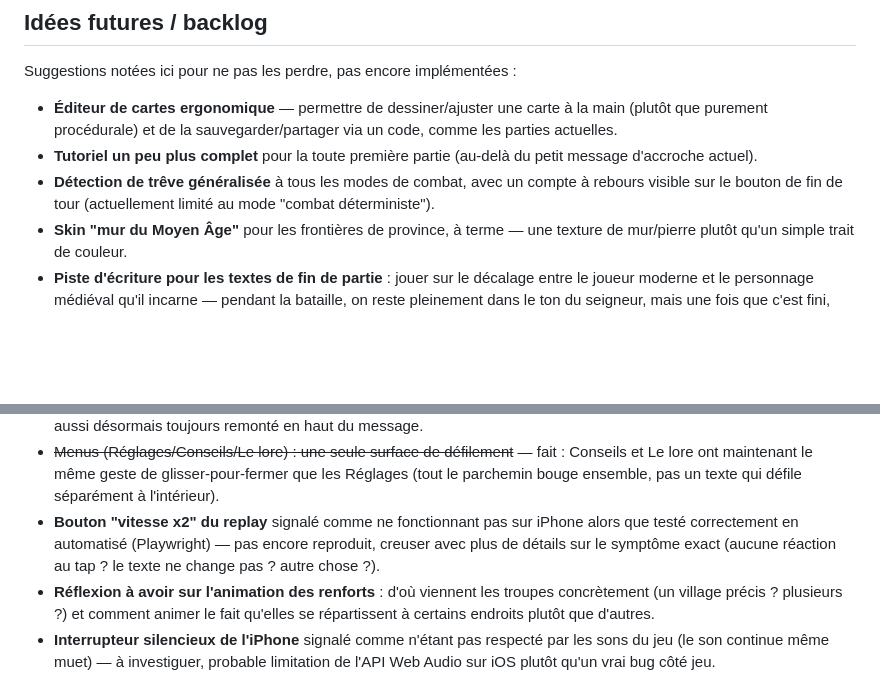
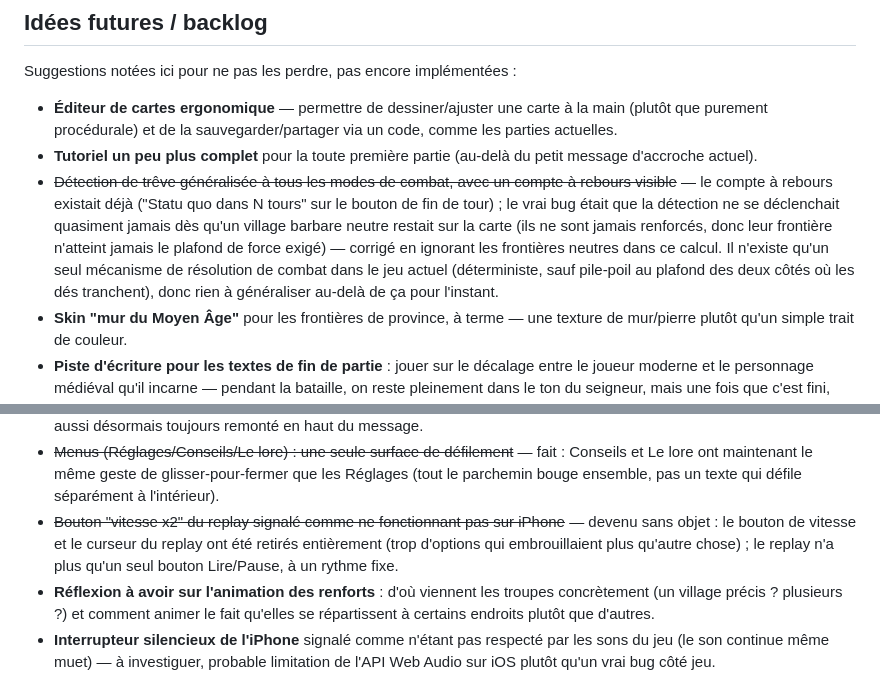
Before and after one commit to PierreMillon/knight-wars, a Markdown page: README.md, 2 parts joined by grey strips. GitHub-like rendering; blank space fills up the shorter version.

Commit message:
Met à jour le backlog du README (trêve généralisée, vitesse replay) (#52)
- Trêve généralisée à tous les modes de combat : marqué fait — le compte à
  rebours existait déjà, le vrai bug (frontières neutres jamais capées)
  vient d'être corrigé, et il n'existe qu'un seul mécanisme de résolution
  de combat dans le jeu actuel, donc rien à généraliser au-delà
- Bouton vitesse x2 du replay : devenu sans objet, le bouton et le curseur
  ont été retirés entièrement de l'interface de replay


Claude-Session: https://claude.ai/code/session_01QqhAde6ddjt147d3UjUmKA

Co-authored-by: Claude <noreply@anthropic.com>

```diff
--- a/README.md
+++ b/README.md
@@ -10,7 +10,7 @@ Suggestions notées ici pour ne pas les perdre, pas encore implémentées :
 
 - **Éditeur de cartes ergonomique** — permettre de dessiner/ajuster une carte à la main (plutôt que purement procédurale) et de la sauvegarder/partager via un code, comme les parties actuelles.
 - **Tutoriel un peu plus complet** pour la toute première partie (au-delà du petit message d'accroche actuel).
-- **Détection de trêve généralisée** à tous les modes de combat, avec un compte à rebours visible sur le bouton de fin de tour (actuellement limité au mode "combat déterministe").
+- ~~Détection de trêve généralisée à tous les modes de combat, avec un compte à rebours visible~~ — le compte à rebours existait déjà ("Statu quo dans N tours" sur le bouton de fin de tour) ; le vrai bug était que la détection ne se déclenchait quasiment jamais dès qu'un village barbare neutre restait sur la carte (ils ne sont jamais renforcés, donc leur frontière n'atteint jamais le plafond de force exigé) — corrigé en ignorant les frontières neutres dans ce calcul. Il n'existe qu'un seul mécanisme de résolution de combat dans le jeu actuel (déterministe, sauf pile-poil au plafond des deux côtés où les dés tranchent), donc rien à généraliser au-delà de ça pour l'instant.
 - **Skin "mur du Moyen Âge"** pour les frontières de province, à terme — une texture de mur/pierre plutôt qu'un simple trait de couleur.
 - **Piste d'écriture pour les textes de fin de partie** : jouer sur le décalage entre le joueur moderne et le personnage médiéval qu'il incarne — pendant la bataille, on reste pleinement dans le ton du seigneur, mais une fois que c'est fini, une touche moderne/anachronique peut percer (un aparté entre *astérisques*, dans le style du "*soupir*"/"sandwich vegan" déjà en place) : il redevient lui-même l'instant d'une phrase avant de replonger. Pas une règle systématique, juste une carte à jouer de temps en temps sur les lignes de victoire/défaite.
 - **Voyages en bateau / traversées d'eau** : mécanique de jeu à concevoir — les hexagones gris de fond de carte deviennent de l'eau ; attaquer à travers l'eau (chemin le plus court calculé) coûte de la force par case traversée (1 par case si c'est un lac entièrement fermé, 2 si c'est une zone connectée à l'"océan" extérieur, donc plus dangereuse). L'animation de déplacement sur l'eau devrait aussi être deux fois plus lente que sur terre. Grosse mécanique, à faire avec soin (chemin le plus court sur la grille hexagonale, détection lac/océan par flood-fill, équilibrage).
@@ -19,7 +19,7 @@ Suggestions notées ici pour ne pas les perdre, pas encore implémentées :
 - **Vibration + son à chaque village supplémentaire** pendant un glisser d'attaque en chaîne (pas seulement au relâchement) — quelque chose de discret et organique, plus la même mélodie que l'attaque mais une quinte plus bas.
 - ~~Écran de fin de partie : glisser vers le bas pour révéler la carte~~ — fait : glisser le panneau de fin de partie révèle l'état final du plateau, avec un bouton pour lancer le replay et un bouton pour revenir à l'écran de fin ; l'écran de fin s'ouvre aussi désormais toujours remonté en haut du message.
 - ~~Menus (Réglages/Conseils/Le lore) : une seule surface de défilement~~ — fait : Conseils et Le lore ont maintenant le même geste de glisser-pour-fermer que les Réglages (tout le parchemin bouge ensemble, pas un texte qui défile séparément à l'intérieur).
-- **Bouton "vitesse x2" du replay** signalé comme ne fonctionnant pas sur iPhone alors que testé correctement en automatisé (Playwright) — pas encore reproduit, creuser avec plus de détails sur le symptôme exact (aucune réaction au tap ? le texte ne change pas ? autre chose ?).
+- ~~Bouton "vitesse x2" du replay signalé comme ne fonctionnant pas sur iPhone~~ — devenu sans objet : le bouton de vitesse et le curseur du replay ont été retirés entièrement (trop d'options qui embrouillaient plus qu'autre chose) ; le replay n'a plus qu'un seul bouton Lire/Pause, à un rythme fixe.
 - **Réflexion à avoir sur l'animation des renforts** : d'où viennent les troupes concrètement (un village précis ? plusieurs ?) et comment animer le fait qu'elles se répartissent à certains endroits plutôt que d'autres.
 - **Interrupteur silencieux de l'iPhone** signalé comme n'étant pas respecté par les sons du jeu (le son continue même muet) — à investiguer, probable limitation de l'API Web Audio sur iOS plutôt qu'un vrai bug côté jeu.
 - **Piste lore/graphisme à creuser** : réfléchir à un nom en univers pour les menus/parchemins (Conseils, Le lore, Réglages...) sur le thème du moine copiste — écriture en noir, rouge d'enlumineur, et or plus rarement.
```
